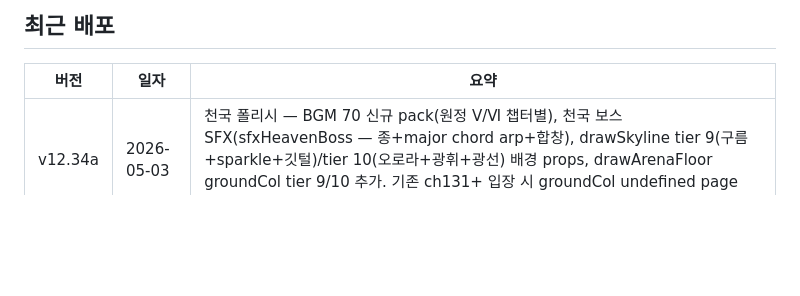
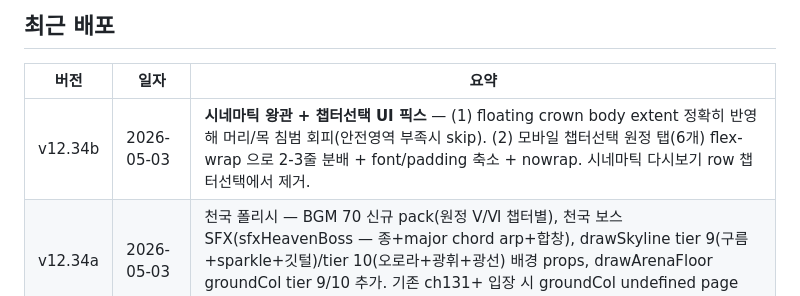
Before and after one commit to rhr1109/saeukkang-limit-break, a Markdown page: STATUS.md, the part around the change. GitHub-like rendering; blank space fills up the shorter version.

Commit message:
docs: STATUS.md — v12.34b 항목 추가

```diff
--- a/STATUS.md
+++ b/STATUS.md
@@ -9,6 +9,7 @@
 ## 최근 배포
 | 버전 | 일자 | 요약 |
 |---|---|---|
+| v12.34b | 2026-05-03 | **시네마틱 왕관 + 챕터선택 UI 픽스** — (1) floating crown body extent 정확히 반영해 머리/목 침범 회피(안전영역 부족시 skip). (2) 모바일 챕터선택 원정 탭(6개) flex-wrap 으로 2-3줄 분배 + font/padding 축소 + nowrap. 시네마틱 다시보기 row 챕터선택에서 제거. |
 | v12.34a | 2026-05-03 | 천국 폴리시 — BGM 70 신규 pack(원정 Ⅴ/Ⅵ 챕터별), 천국 보스 SFX(sfxHeavenBoss — 종+major chord arp+합창), drawSkyline tier 9(구름+sparkle+깃털)/tier 10(오로라+광휘+광선) 배경 props, drawArenaFloor groundCol tier 9/10 추가. 기존 ch131+ 입장 시 groundCol undefined page error 도 동시 픽스. |
 | v12.34 | 2026-05-03 | **천국 확장** — 원정 Ⅴ(천국 1층천 ch131-160) + 원정 Ⅵ(천국 2층천 ch161-200) 추가. MAX_CHAPTERS 130→200. 14 신규 보스, 70 신규 챕터, tier 9/10 배경, SS등급 코스튬(남편/아내/아기 부위별 + 친구 5종 천국 세트), 7-8단계 스킬, 천국 BG 스킨 2종(유료). 시네마틱 엔딩 4종 추가. 남편 왕관 위치 버그 픽스. **원정 보상 스킨 가격 책정** — 자동 무료 지급 제거 (해금 후 코인 결제 필요). |
 | v12.33 | 2026-05-03 | 시네마틱 엔딩 layout 픽스 — modal 실제 top 동적 측정 + globe 반경 확대(W*0.36) + 2버튼 단순화. 모바일에서 globe·비둘기 가려지던 문제 해결. |
```
